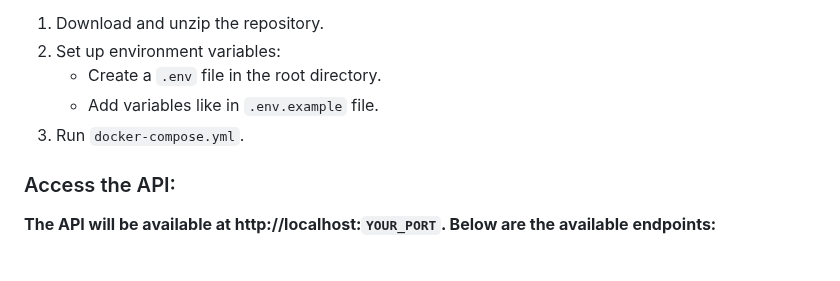
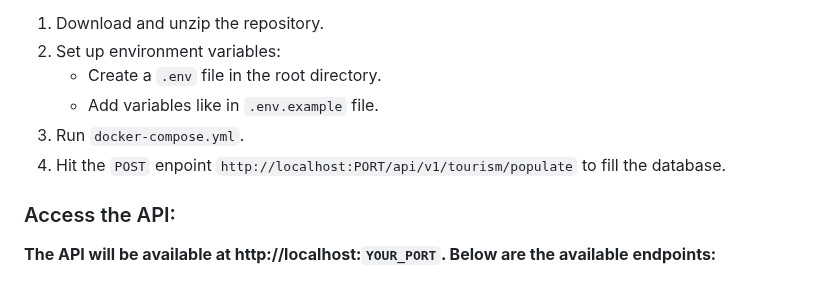
Before and after one commit to Xristosio/SmartTurismAPI, a Markdown page: ReadMe.md, the part around the change. Drawn GitHub-style.

```diff
--- a/ReadMe.md
+++ b/ReadMe.md
@@ -19,6 +19,7 @@ This project is a RESTful API designed to manage tourism-related data, such as c
    - Create a `.env` file in the root directory.
    - Add variables like in `.env.example` file.
 3. Run `docker-compose.yml`.
+4. Hit the `POST` enpoint `http://localhost:PORT/api/v1/tourism/populate` to fill the database.
 
 ### Access the API:
 
```
